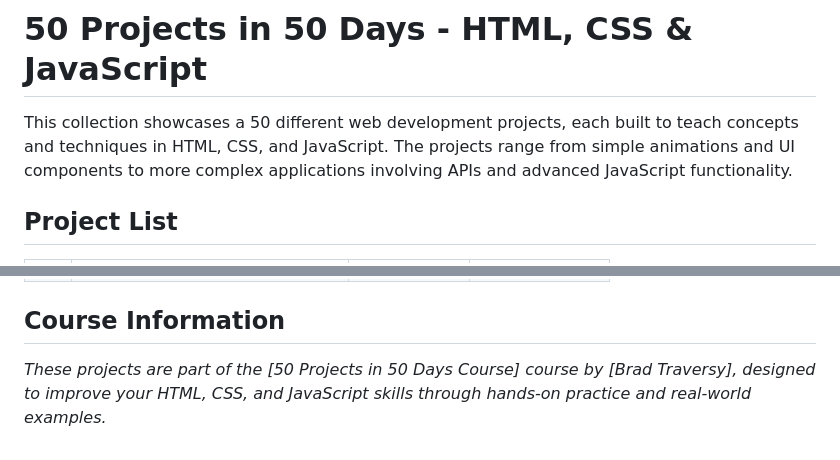
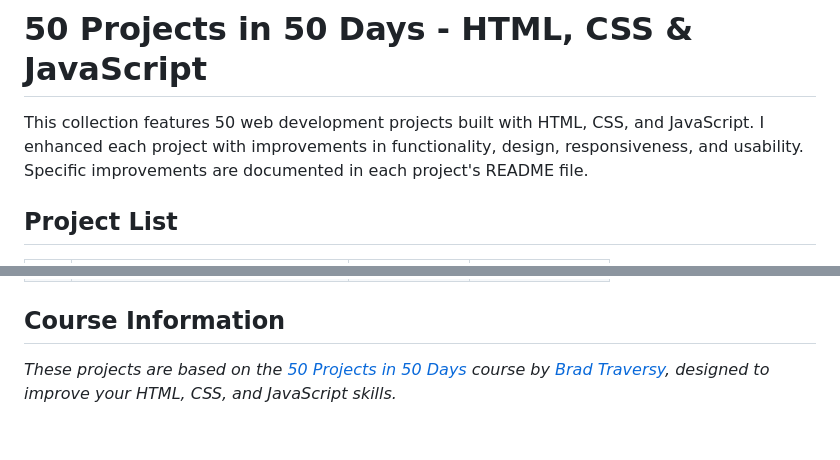
Before and after one commit to MahmoudMa2002/50projects50days, a Markdown page: README.md, 2 parts joined by grey strips. GitHub-like rendering.

```diff
--- a/README.md
+++ b/README.md
@@ -1,6 +1,6 @@
 # 50 Projects in 50 Days - HTML, CSS & JavaScript
 
-This collection showcases a 50 different web development projects, each built to teach concepts and techniques in HTML, CSS, and JavaScript. The projects range from simple animations and UI components to more complex applications involving APIs and advanced JavaScript functionality.
+This collection features 50 web development projects built with HTML, CSS, and JavaScript. I enhanced each project with improvements in functionality, design, responsiveness, and usability. Specific improvements are documented in each project's README file.
 
 ## Project List
 
@@ -49,4 +49,4 @@ This collection showcases a 50 different web development projects, each built to
 
 ## Course Information
 
-*These projects are part of the [50 Projects in 50 Days Course] course by [Brad Traversy], designed to improve your HTML, CSS, and JavaScript skills through hands-on practice and real-world examples.*
+*These projects are based on the [50 Projects in 50 Days](https://www.udemy.com/course/50-projects-50-days/) course by [Brad Traversy](https://github.com/bradtraversy), designed to improve your HTML, CSS, and JavaScript skills.*
```
